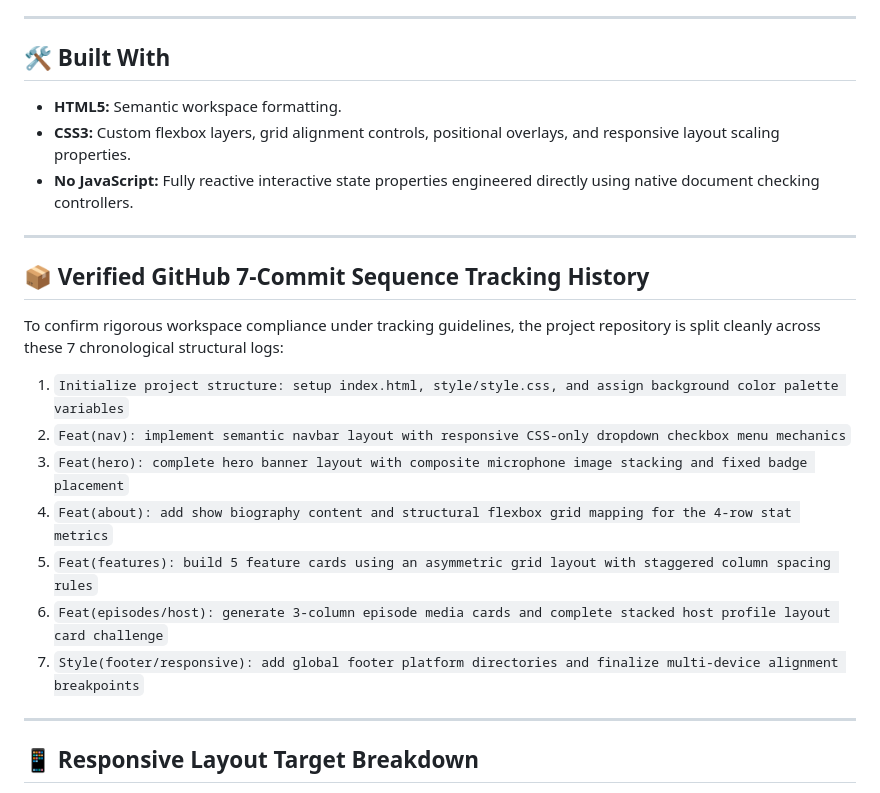
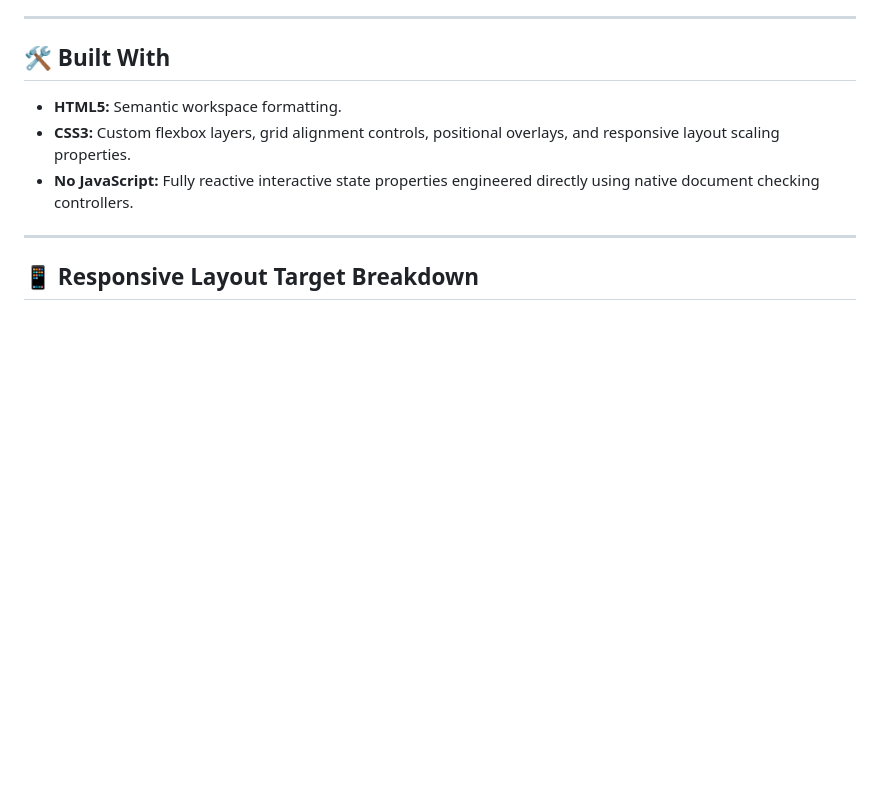
Before and after one commit to rawnakwow/TechWave_Webpage_Html-CSS, a Markdown page: README.md, the part around the change. GitHub-like rendering; blank space fills up the shorter version.

Commit message:
Update README.md ok
Removed the verified GitHub commit sequence section and adjusted the wording in the Built With section.

```diff
--- a/README.md
+++ b/README.md
@@ -32,20 +32,8 @@ A modern, high-fidelity, responsive podcast landing page built from scratch usin
 ## 🛠️ Built With
 *   **HTML5:** Semantic workspace formatting.
 *   **CSS3:** Custom flexbox layers, grid alignment controls, positional overlays, and responsive layout scaling properties.
-*   **No JavaScript:** Fully reactive interactive state properties engineered directly using native document checking controllers.
+*   **No JavaScript:**  Fully reactive interactive state properties engineered directly using native document checking controllers.
 
----
-
-## 📦 Verified GitHub 7-Commit Sequence Tracking History
-To confirm rigorous workspace compliance under tracking guidelines, the project repository is split cleanly across these 7 chronological structural logs:
-
-1. `Initialize project structure: setup index.html, style/style.css, and assign background color palette variables`
-2. `Feat(nav): implement semantic navbar layout with responsive CSS-only dropdown checkbox menu mechanics`
-3. `Feat(hero): complete hero banner layout with composite microphone image stacking and fixed badge placement`
-4. `Feat(about): add show biography content and structural flexbox grid mapping for the 4-row stat metrics`
-5. `Feat(features): build 5 feature cards using an asymmetric grid layout with staggered column spacing rules`
-6. `Feat(episodes/host): generate 3-column episode media cards and complete stacked host profile layout card challenge`
-7. `Style(footer/responsive): add global footer platform directories and finalize multi-device alignment breakpoints`
 
 ---
 
```
